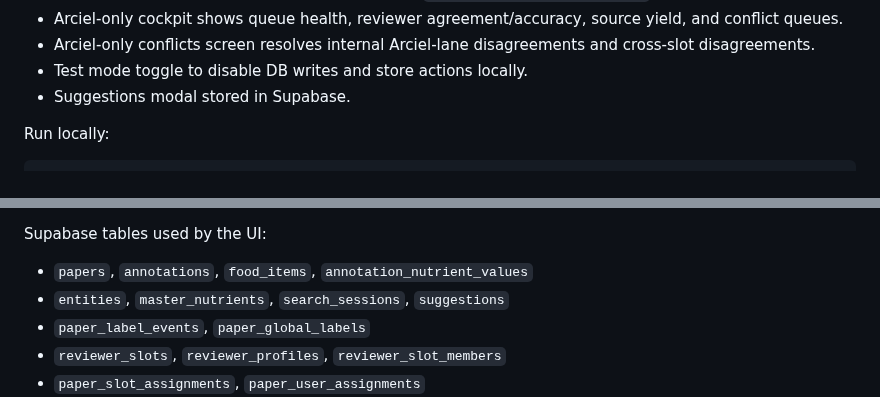
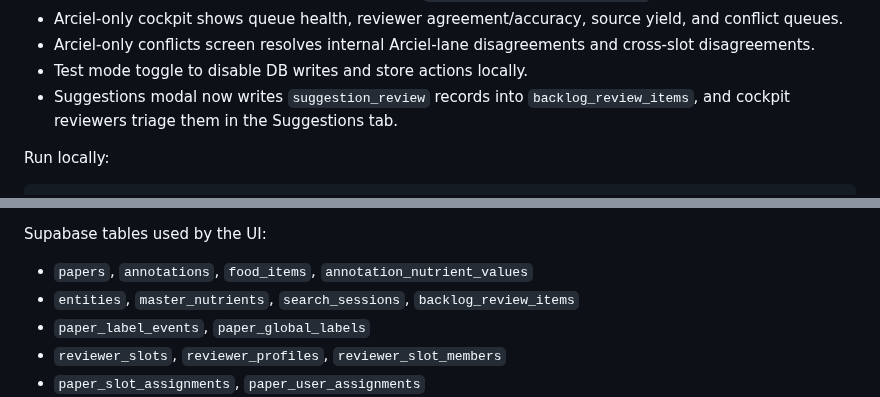
Before and after one commit to ArcielB/OpenNutri, a Markdown page: README.md, 2 parts joined by grey strips. Drawn GitHub-style.

Commit message:
Changed some small descriptions regarding the backend after adding the suggestions review flow system

````diff
--- a/README.md
+++ b/README.md
@@ -30,7 +30,7 @@ Features:
 - Arciel-only cockpit shows queue health, reviewer agreement/accuracy, source yield, and conflict queues.
 - Arciel-only conflicts screen resolves internal Arciel-lane disagreements and cross-slot disagreements.
 - Test mode toggle to disable DB writes and store actions locally.
-- Suggestions modal stored in Supabase.
+- Suggestions modal now writes `suggestion_review` records into `backlog_review_items`, and cockpit reviewers triage them in the Suggestions tab.
 
 Run locally:
 ```bash
@@ -66,7 +66,7 @@ Frontend config and templates:
 
 Supabase tables used by the UI:
 - `papers`, `annotations`, `food_items`, `annotation_nutrient_values`
-- `entities`, `master_nutrients`, `search_sessions`, `suggestions`
+- `entities`, `master_nutrients`, `search_sessions`, `backlog_review_items`
 - `paper_label_events`, `paper_global_labels`
 - `reviewer_slots`, `reviewer_profiles`, `reviewer_slot_members`
 - `paper_slot_assignments`, `paper_user_assignments`
````
